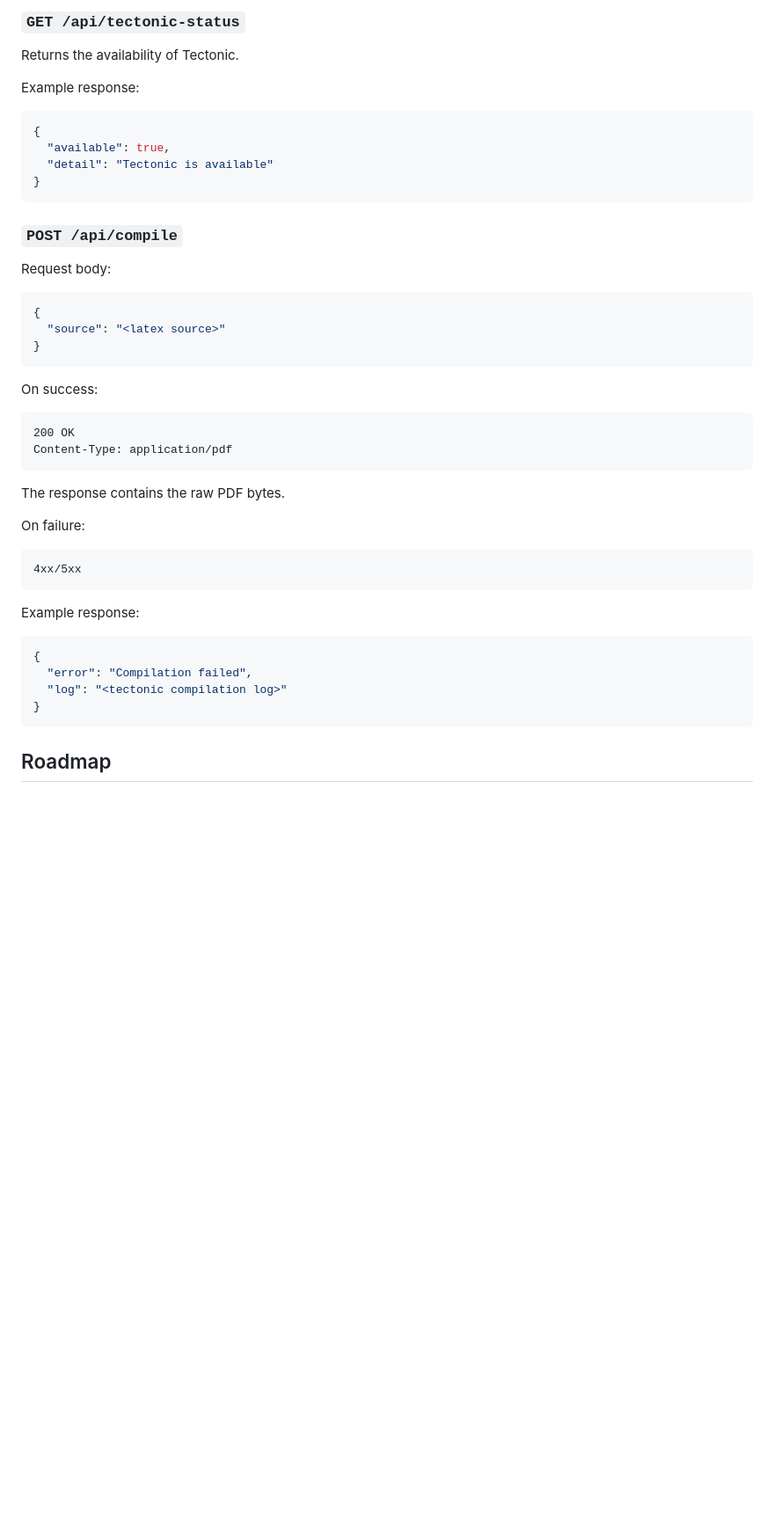
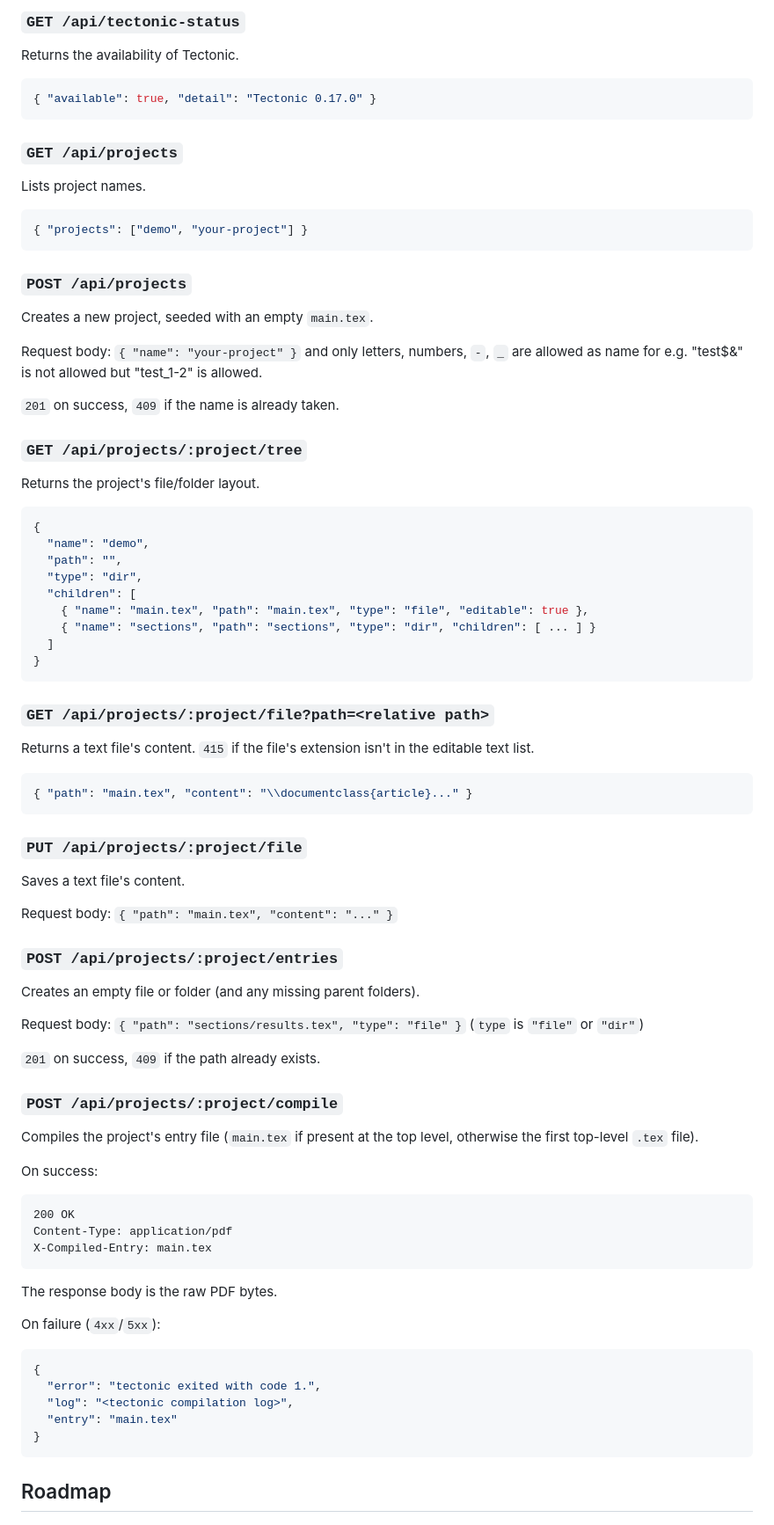
Before and after one commit to ashishsaud2025/latex-cowrite, a Markdown page: README.md, the part around one of its changes. Shown at 88% size. GitHub-like rendering; blank space fills up the shorter version.

````diff
--- a/README.md
+++ b/README.md
@@ -226,46 +252,85 @@ An asynchronous job queue with polling or WebSocket support is planned for a fut
 
 Returns the availability of Tectonic.
 
-Example response:
+```json
+{ "available": true, "detail": "Tectonic 0.17.0" }
+```
+
+### `GET /api/projects`
+
+Lists project names.
+
+```json
+{ "projects": ["demo", "your-project"] }
+```
+
+### `POST /api/projects`
+
+Creates a new project, seeded with an empty `main.tex`.
+
+Request body: `{ "name": "your-project" }` and only letters, numbers, `-`, `_` are allowed as name for e.g. "test$&" is not allowed but "test_1-2" is allowed.
+
+`201` on success, `409` if the name is already taken.
+
+### `GET /api/projects/:project/tree`
+
+Returns the project's file/folder layout.
 
 ```json
 {
-  "available": true,
-  "detail": "Tectonic is available"
+  "name": "demo",
+  "path": "",
+  "type": "dir",
+  "children": [
+    { "name": "main.tex", "path": "main.tex", "type": "file", "editable": true },
+    { "name": "sections", "path": "sections", "type": "dir", "children": [ ... ] }
+  ]
 }
 ```
 
-### `POST /api/compile`
+### `GET /api/projects/:project/file?path=<relative path>`
 
-Request body:
+Returns a text file's content. `415` if the file's extension isn't in the editable text list.
 
 ```json
-{
-  "source": "<latex source>"
-}
+{ "path": "main.tex", "content": "\\documentclass{article}..." }
 ```
+
+### `PUT /api/projects/:project/file`
+
+Saves a text file's content.
+
+Request body: `{ "path": "main.tex", "content": "..." }`
+
+### `POST /api/projects/:project/entries`
+
+Creates an empty file or folder (and any missing parent folders).
+
+Request body: `{ "path": "sections/results.tex", "type": "file" }` (`type` is `"file"` or `"dir"`)
+
+`201` on success, `409` if the path already exists.
+
+### `POST /api/projects/:project/compile`
+
+Compiles the project's entry file (`main.tex` if present at the top level, otherwise the first top-level `.tex` file).
 
 On success:
 
 ```text
 200 OK
 Content-Type: application/pdf
+X-Compiled-Entry: main.tex
 ```
 
-The response contains the raw PDF bytes.
+The response body is the raw PDF bytes.
 
-On failure:
-
-```text
-4xx/5xx
-```
-
-Example response:
+On failure (`4xx`/`5xx`):
 
 ```json
 {
-  "error": "Compilation failed",
-  "log": "<tectonic compilation log>"
+  "error": "tectonic exited with code 1.",
+  "log": "<tectonic compilation log>",
+  "entry": "main.tex"
 }
 ```
 
````
Also changed, not shown: other parts of README.md (+36 -9 lines).
